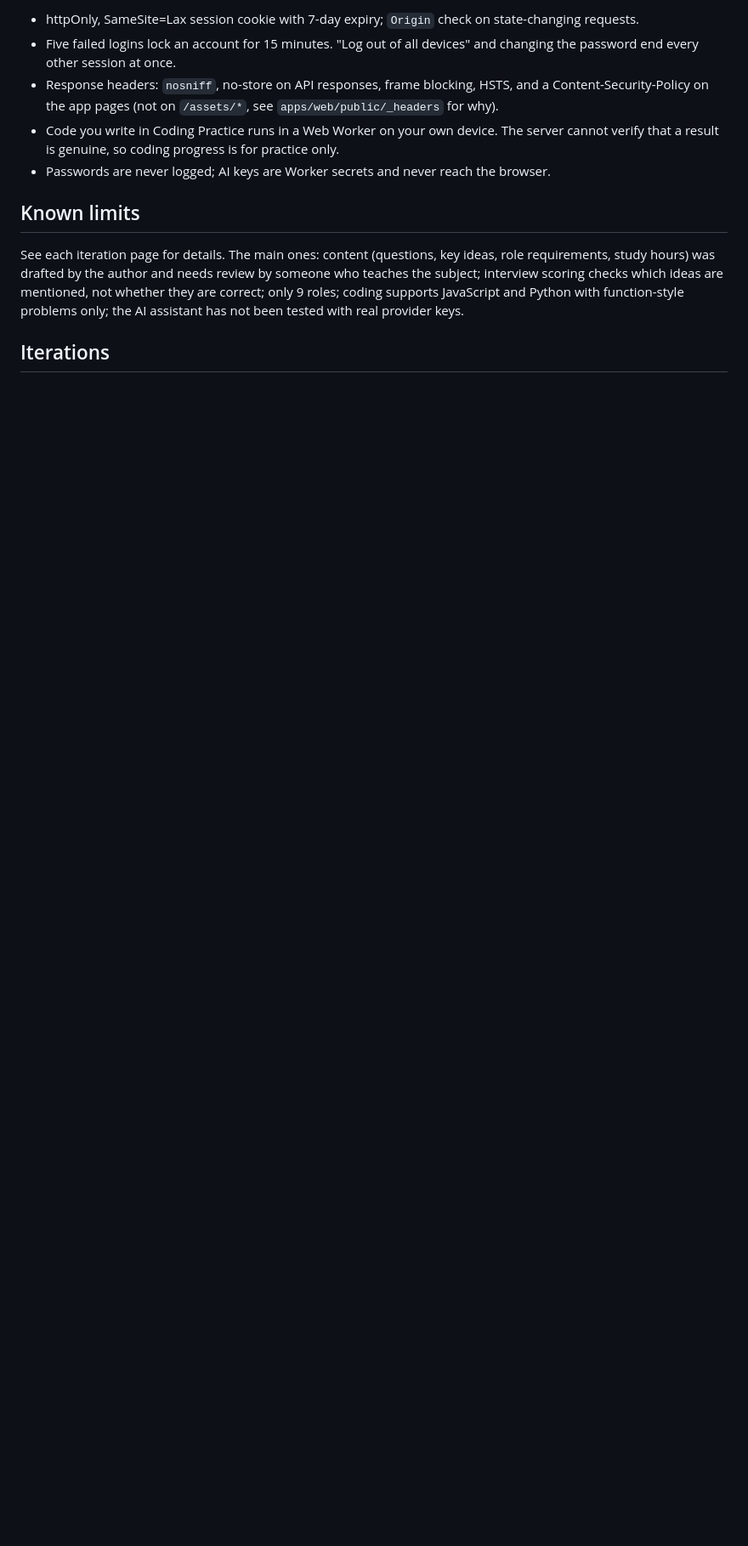
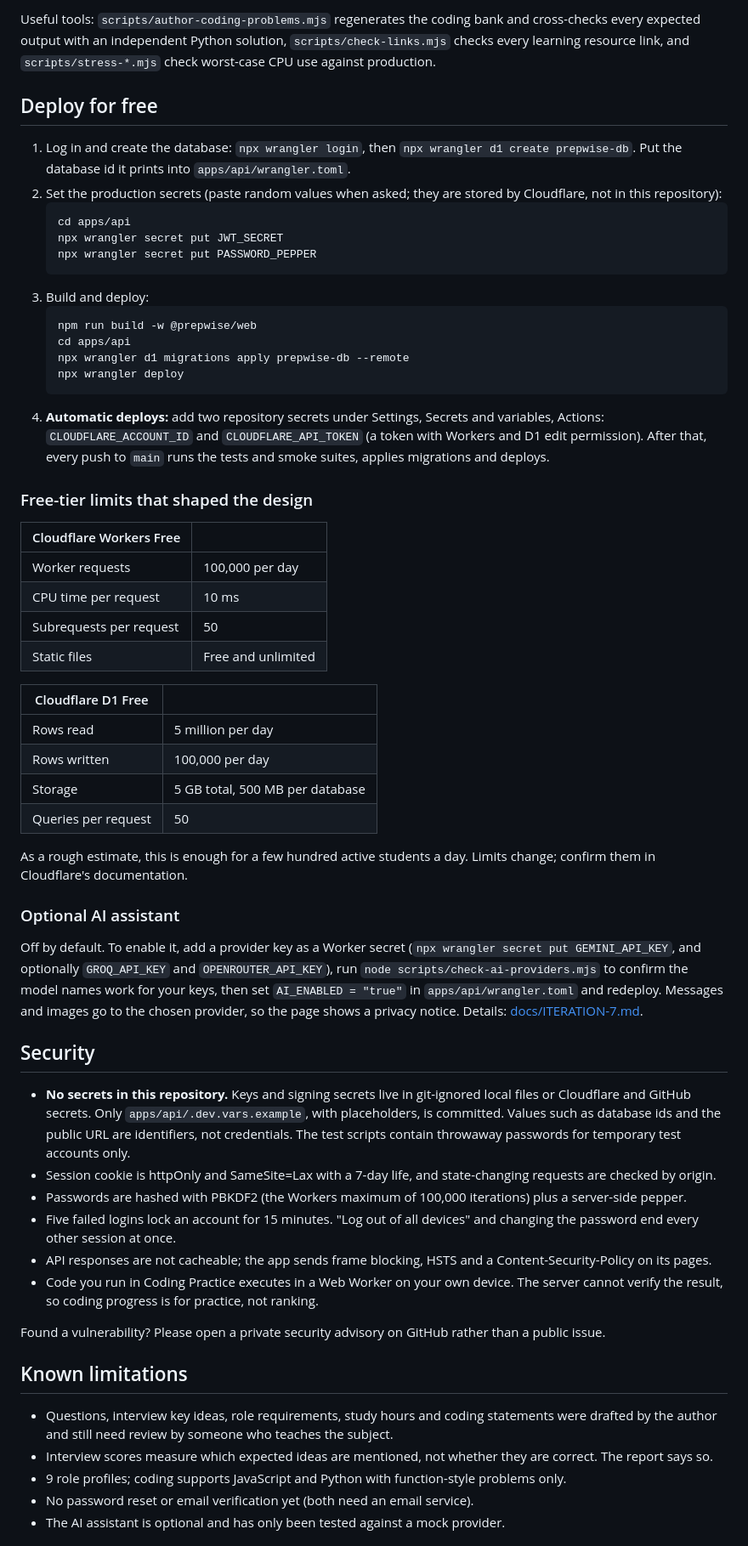
Before and after one commit to raghuldpr/PrepWise-App, a Markdown page: README.md, the part around one of its changes. Shown at 85% size. Drawn GitHub-style; blank space fills up the shorter version.

````diff
--- a/README.md
+++ b/README.md
@@ -85,13 +155,62 @@ Off by default. See [docs/ITERATION-7.md](docs/ITERATION-7.md) for how to enable
 
-- httpOnly, SameSite=Lax session cookie with 7-day expiry; `Origin` check on state-changing requests.
+Useful tools: `scripts/author-coding-problems.mjs` regenerates the coding bank and cross-checks every expected output with an independent Python solution, `scripts/check-links.mjs` checks every learning resource link, and `scripts/stress-*.mjs` check worst-case CPU use against production.
+
+## Deploy for free
+
+1. Log in and create the database: `npx wrangler login`, then `npx wrangler d1 create prepwise-db`. Put the database id it prints into `apps/api/wrangler.toml`.
+2. Set the production secrets (paste random values when asked; they are stored by Cloudflare, not in this repository):
+   ```bash
+   cd apps/api
+   npx wrangler secret put JWT_SECRET
+   npx wrangler secret put PASSWORD_PEPPER
+   ```
+3. Build and deploy:
+   ```bash
+   npm run build -w @prepwise/web
+   cd apps/api
+   npx wrangler d1 migrations apply prepwise-db --remote
+   npx wrangler deploy
+   ```
+4. **Automatic deploys:** add two repository secrets under Settings, Secrets and variables, Actions: `CLOUDFLARE_ACCOUNT_ID` and `CLOUDFLARE_API_TOKEN` (a token with Workers and D1 edit permission). After that, every push to `main` runs the tests and smoke suites, applies migrations and deploys.
+
+### Free-tier limits that shaped the design
+
+| Cloudflare Workers Free | |
+|---|---|
+| Worker requests | 100,000 per day |
+| CPU time per request | 10 ms |
+| Subrequests per request | 50 |
+| Static files | Free and unlimited |
+
+| Cloudflare D1 Free | |
+|---|---|
+| Rows read | 5 million per day |
+| Rows written | 100,000 per day |
+| Storage | 5 GB total, 500 MB per database |
+| Queries per request | 50 |
+
+As a rough estimate, this is enough for a few hundred active students a day. Limits change; confirm them in Cloudflare's documentation.
+
+### Optional AI assistant
+
+Off by default. To enable it, add a provider key as a Worker secret (`npx wrangler secret put GEMINI_API_KEY`, and optionally `GROQ_API_KEY` and `OPENROUTER_API_KEY`), run `node scripts/check-ai-providers.mjs` to confirm the model names work for your keys, then set `AI_ENABLED = "true"` in `apps/api/wrangler.toml` and redeploy. Messages and images go to the chosen provider, so the page shows a privacy notice. Details: [docs/ITERATION-7.md](docs/ITERATION-7.md).
+
+## Security
+
+- **No secrets in this repository.** Keys and signing secrets live in git-ignored local files or Cloudflare and GitHub secrets. Only `apps/api/.dev.vars.example`, with placeholders, is committed. Values such as database ids and the public URL are identifiers, not credentials. The test scripts contain throwaway passwords for temporary test accounts only.
+- Session cookie is httpOnly and SameSite=Lax with a 7-day life, and state-changing requests are checked by origin.
+- Passwords are hashed with PBKDF2 (the Workers maximum of 100,000 iterations) plus a server-side pepper.
 - Five failed logins lock an account for 15 minutes. "Log out of all devices" and changing the password end every other session at once.
-- Response headers: `nosniff`, no-store on API responses, frame blocking, HSTS, and a Content-Security-Policy on the app pages (not on `/assets/*`, see `apps/web/public/_headers` for why).
-- Code you write in Coding Practice runs in a Web Worker on your own device. The server cannot verify that a result is genuine, so coding progress is for practice only.
-- Passwords are never logged; AI keys are Worker secrets and never reach the browser.
+- API responses are not cacheable; the app sends frame blocking, HSTS and a Content-Security-Policy on its pages.
+- Code you run in Coding Practice executes in a Web Worker on your own device. The server cannot verify the result, so coding progress is for practice, not ranking.
 
-## Known limits
+Found a vulnerability? Please open a private security advisory on GitHub rather than a public issue.
 
-See each iteration page for details. The main ones: content (questions, key ideas, role requirements, study hours) was drafted by the author and needs review by someone who teaches the subject; interview scoring checks which ideas are mentioned, not whether they are correct; only 9 roles; coding supports JavaScript and Python with function-style problems only; the AI assistant has not been tested with real provider keys.
+## Known limitations
 
-## Iterations
+- Questions, interview key ideas, role requirements, study hours and coding statements were drafted by the author and still need review by someone who teaches the subject.
+- Interview scores measure which expected ideas are mentioned, not whether they are correct. The report says so.
+- 9 role profiles; coding supports JavaScript and Python with function-style problems only.
+- No password reset or email verification yet (both need an email service).
+- The AI assistant is optional and has only been tested against a mock provider.
 
````
Also changed, not shown: other parts of README.md (+154 -56 lines), docs/assets/logo.png (added).
